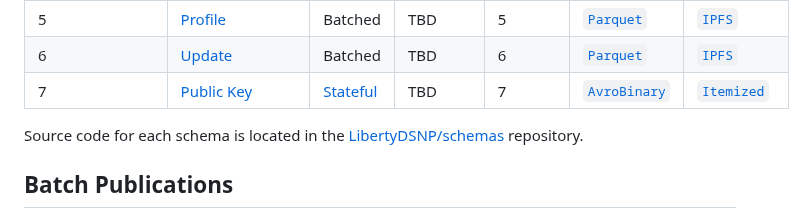
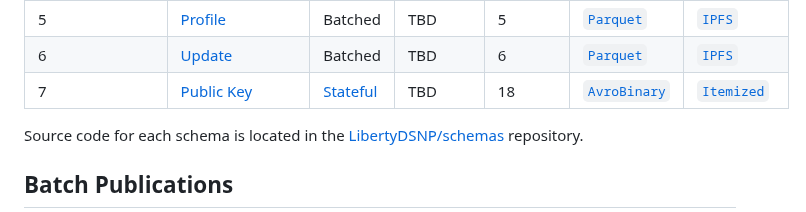
Before and after one commit to LibertyDSNP/spec, a Markdown page: pages/Frequency/Publishing.md, the part around the change. Rendered like a GitHub page.

```diff
--- a/pages/Frequency/Publishing.md
+++ b/pages/Frequency/Publishing.md
@@ -14,7 +14,7 @@ Frequency Stateful Storage is either direct Announcements from a particular user
 | 4 | [Reaction](../DSNP/Types/Reaction.md) | Batched | TBD | 4 | [`Parquet`](https://libertydsnp.github.io/frequency/common_primitives/schema/enum.ModelType.html#variant.Parquet) | [`IPFS`](https://libertydsnp.github.io/frequency/common_primitives/schema/enum.PayloadLocation.html#variant.IPFS) |
 | 5 | [Profile](../DSNP/Types/Profile.md) | Batched | TBD | 5 | [`Parquet`](https://libertydsnp.github.io/frequency/common_primitives/schema/enum.ModelType.html#variant.Parquet) | [`IPFS`](https://libertydsnp.github.io/frequency/common_primitives/schema/enum.PayloadLocation.html#variant.IPFS) |
 | 6 | [Update](../DSNP/Types/Update.md) | Batched | TBD | 6 | [`Parquet`](https://libertydsnp.github.io/frequency/common_primitives/schema/enum.ModelType.html#variant.Parquet) | [`IPFS`](https://libertydsnp.github.io/frequency/common_primitives/schema/enum.PayloadLocation.html#variant.IPFS) |
-| 7 | [Public Key](../DSNP/Types/PublicKey.md) | [Stateful](./UserData.md#announcements) | TBD | 7 | [`AvroBinary`](https://libertydsnp.github.io/frequency/common_primitives/schema/enum.ModelType.html#variant.AvroBinary) | [`Itemized`](https://libertydsnp.github.io/frequency/common_primitives/schema/enum.PayloadLocation.html#variant.Itemized) |
+| 7 | [Public Key](../DSNP/Types/PublicKey.md) | [Stateful](./UserData.md#announcements) | TBD | 18 | [`AvroBinary`](https://libertydsnp.github.io/frequency/common_primitives/schema/enum.ModelType.html#variant.AvroBinary) | [`Itemized`](https://libertydsnp.github.io/frequency/common_primitives/schema/enum.PayloadLocation.html#variant.Itemized) |
 
 Source code for each schema is located in the [LibertyDSNP/schemas](https://github.com/LibertyDSNP/schemas) repository.
 
```
Also changed, not shown: pages/Frequency/UserData.md (+3 -3 lines).
